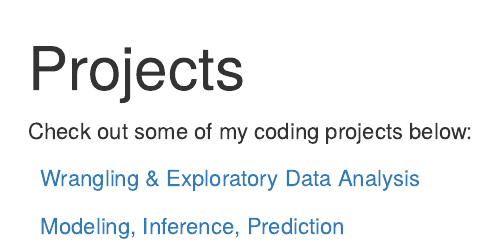
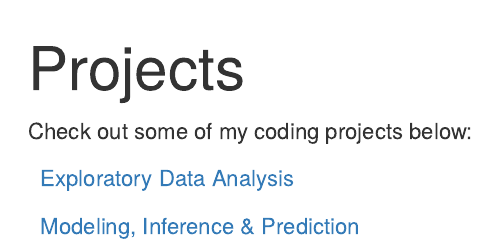
Before and after one commit to francelia-trejo/francelia-trejo, an R Markdown document (projects.Rmd): the page in a window 1100 px wide, from its top. Rendered offline with R 4.5, knitr and Pandoc, with nearby package versions.

Commit message:
some message

```diff
--- a/projects.Rmd
+++ b/projects.Rmd
@@ -9,9 +9,9 @@ hidediscus: true
 Check out some of my coding projects below:
 
 
-<i class="fa fa-signal"></i> &nbsp; [Wrangling & Exploratory Data Analysis](/project/project1/)
+<i class="fa fa-signal"></i> &nbsp; [Exploratory Data Analysis](/project/project1/)
 
-<i class="fa fa-line-chart"></i> &nbsp; [Modeling, Inference, Prediction](/project/project2/)
+<i class="fa fa-line-chart"></i> &nbsp; [Modeling, Inference & Prediction](/project/project2/)
 
 <!--
 <i class="fa fa-pie-chart"></i>
```
Also changed, not shown: project/project1.Rmd (+1 -1 lines), index.html, project/index.html, project/project1/index.html, projects/index.html, 3 other files.
